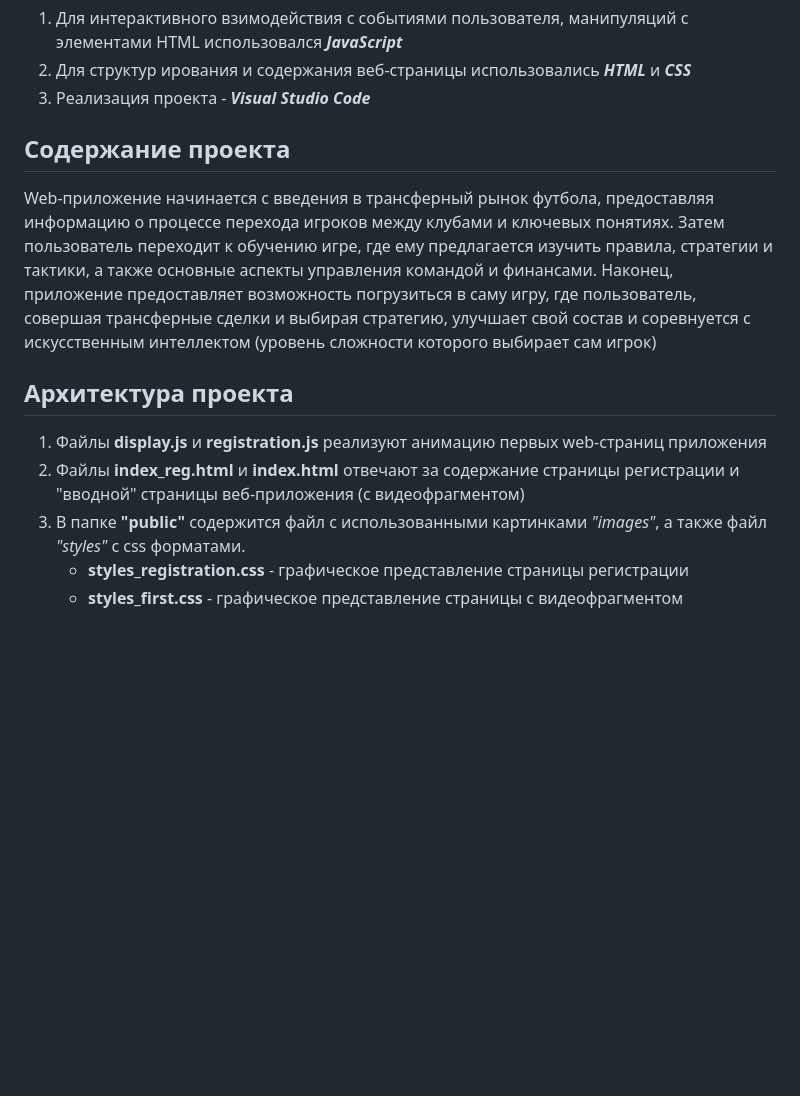
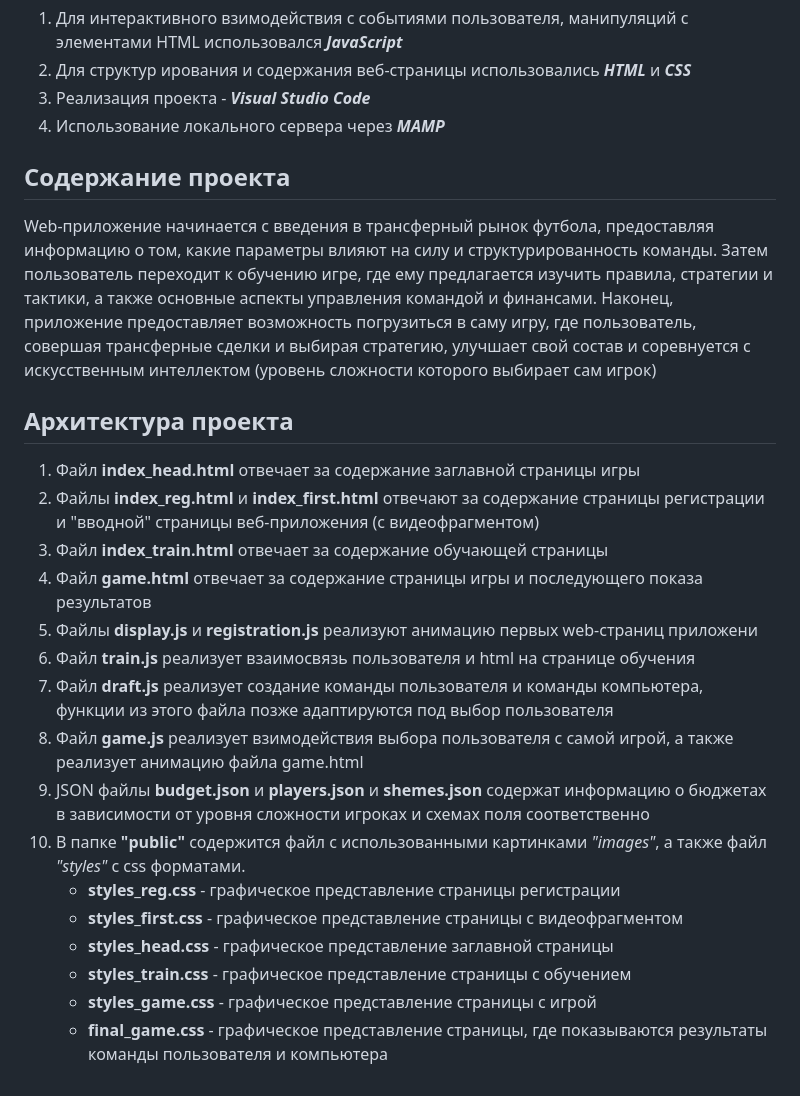
Before and after one commit to PaulBobrinskiy/Football_Market, a Markdown page: README.md, the part around the change. Drawn GitHub-style; blank space fills up the shorter version.

```diff
--- a/README.md
+++ b/README.md
@@ -17,15 +17,28 @@
 1) Для интерактивного взимодействия с событиями пользователя, манипуляций с элементами HTML использовался ***JavaScript***
 2) Для структур ирования и содержания веб-страницы использовались ***HTML*** и ***CSS***
 3) Реализация проекта - ***Visual Studio Code***
+4) Использование локального сервера через ***MAMP***
 
 <h2 align="left">Содержание проекта</h2>
 
-Web-приложение начинается с введения в трансферный рынок футбола, предоставляя информацию о процессе перехода игроков между клубами и ключевых понятиях. Затем пользователь переходит к обучению игре, где ему предлагается изучить правила, стратегии и тактики, а также основные аспекты управления командой и финансами. Наконец, приложение предоставляет возможность погрузиться в саму игру, где пользователь, совершая трансферные сделки и выбирая стратегию, улучшает свой состав и соревнуется с искусственным интеллектом (уровень сложности которого выбирает сам игрок)
+Web-приложение начинается с введения в трансферный рынок футбола, предоставляя информацию о том, какие параметры влияют на силу и структурированность команды. Затем пользователь переходит к обучению игре, где ему предлагается изучить правила, стратегии и тактики, а также основные аспекты управления командой и финансами. Наконец, приложение предоставляет возможность погрузиться в саму игру, где пользователь, совершая трансферные сделки и выбирая стратегию, улучшает свой состав и соревнуется с искусственным интеллектом (уровень сложности которого выбирает сам игрок)
 
 <h2 align="left">Архитектура проекта</h2>
 
-1. Файлы **display.js** и **registration.js** реализуют анимацию первых web-страниц приложения
-2. Файлы **index_reg.html** и **index.html** отвечают за содержание страницы регистрации и "вводной" страницы веб-приложения (с видеофрагментом)
-3. В папке **"public"** содержится файл с использованными картинками *"images"*, а также файл *"styles"* c css форматами.
-    - **styles_registration.css** - графическое представление страницы регистрации
+1. Файл **index_head.html** отвечает за содержание заглавной страницы игры
+2. Файлы **index_reg.html** и **index_first.html** отвечают за содержание страницы регистрации и "вводной" страницы веб-приложения (с видеофрагментом)
+3. Файл **index_train.html** отвечает за содержание обучающей страницы
+4. Файл **game.html** отвечает за содержание страницы игры и последующего показа результатов
+5. Файлы **display.js** и **registration.js** реализуют анимацию первых web-страниц приложени
+6. Файл **train.js** реализует взаимосвязь пользователя и html на странице обучения
+7. Файл **draft.js** реализует создание команды пользователя и команды компьютера, функции из этого файла позже адаптируются под выбор пользователя
+8. Файл **game.js** реализует взимодействия выбора пользователя с самой игрой, а также реализует анимацию файла game.html
+9. JSON файлы **budget.json** и **players.json** и **shemes.json** содержат информацию о бюджетах в зависимости от уровня сложности
+игроках и схемах поля соответственно
+10. В папке **"public"** содержится файл с использованными картинками *"images"*, а также файл *"styles"* c css форматами.
+    - **styles_reg.css** - графическое представление страницы регистрации
     - **styles_first.css** - графическое представление страницы с видеофрагментом
+    - **styles_head.css** - графическое представление заглавной страницы
+    - **styles_train.css** - графическое представление страницы с обучением
+    - **styles_game.css** - графическое представление страницы c игрой
+    - **final_game.css** - графическое представление страницы, где показываются результаты команды пользователя и компьютера
```
